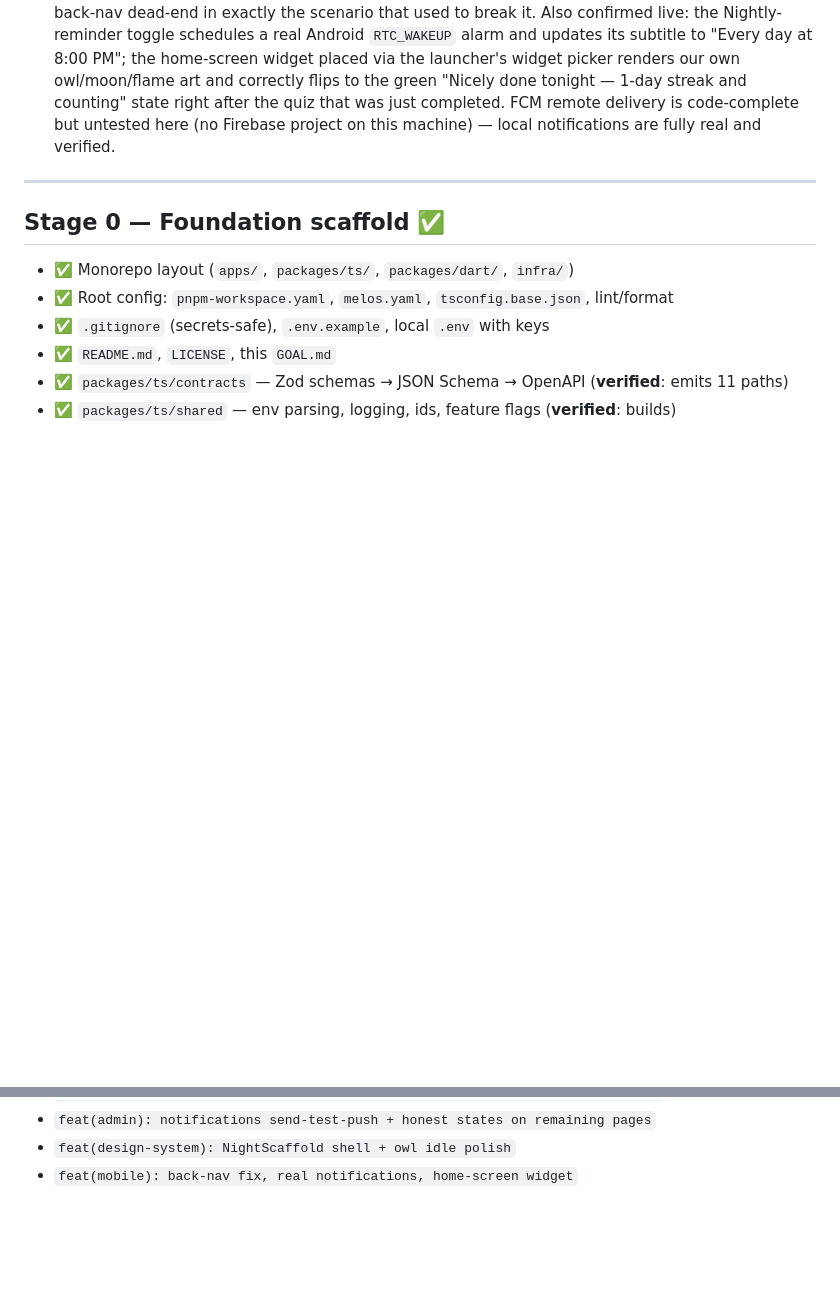
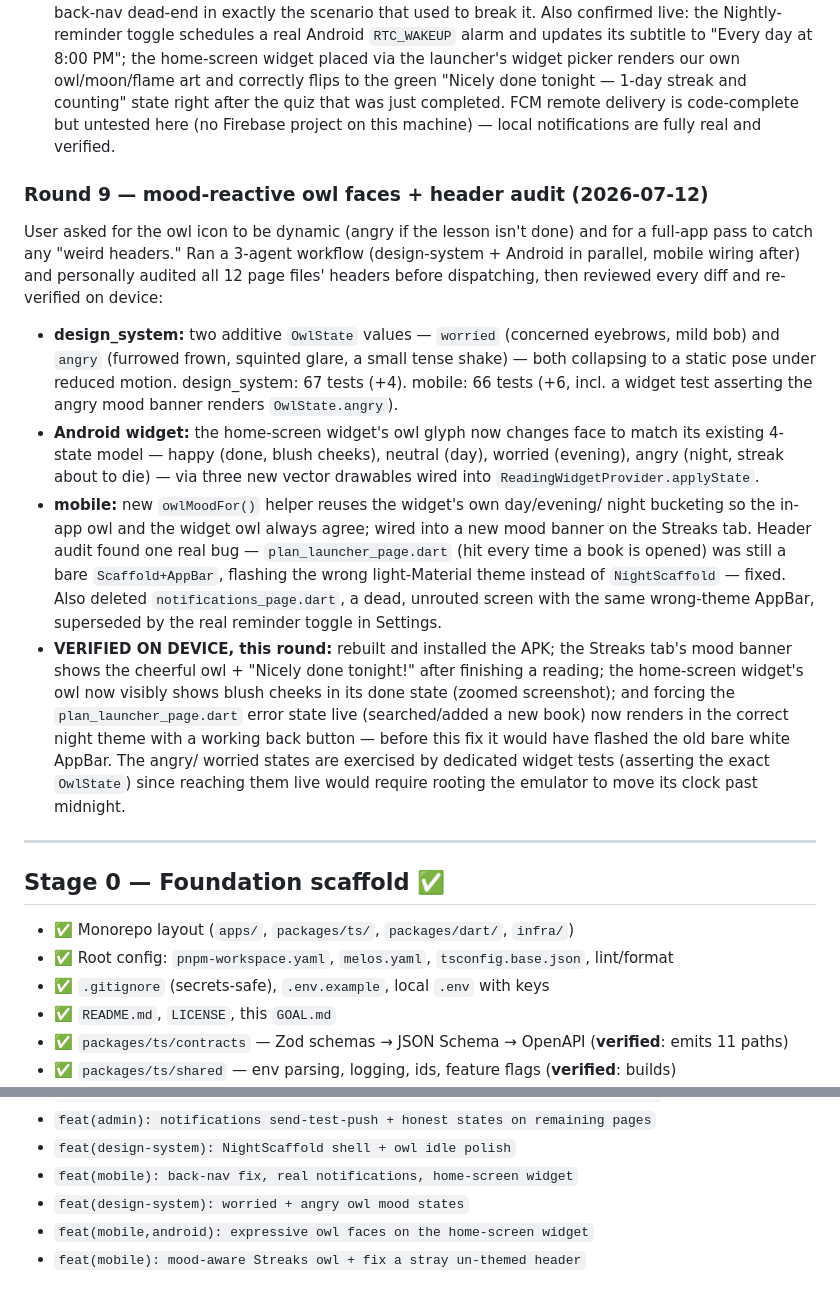
Before and after one commit to afarhadi99/owlnighter, a Markdown page: GOAL.md, 2 parts joined by grey strips. Drawn GitHub-style; blank space fills up the shorter version.

Commit message:
docs(goal): round 9 — mood-reactive owl faces + header audit verified
Records the live on-device verification of the widget/in-app mood
states and the plan_launcher_page.dart theme fix (the one screen still
missing NightScaffold, hit on every book open).

```diff
--- a/GOAL.md
+++ b/GOAL.md
@@ -217,6 +217,42 @@ mobile pipeline, then personally re-drove the exact broken repro on device:
   Firebase project on this machine) — local notifications are fully real
   and verified.
 
+### Round 9 — mood-reactive owl faces + header audit (2026-07-12)
+
+User asked for the owl icon to be dynamic (angry if the lesson isn't done)
+and for a full-app pass to catch any "weird headers." Ran a 3-agent workflow
+(design-system + Android in parallel, mobile wiring after) and personally
+audited all 12 page files' headers before dispatching, then reviewed every
+diff and re-verified on device:
+
+- **design_system:** two additive `OwlState` values — `worried` (concerned
+  eyebrows, mild bob) and `angry` (furrowed frown, squinted glare, a small
+  tense shake) — both collapsing to a static pose under reduced motion.
+  design_system: 67 tests (+4). mobile: 66 tests (+6, incl. a widget test
+  asserting the angry mood banner renders `OwlState.angry`).
+- **Android widget:** the home-screen widget's owl glyph now changes face to
+  match its existing 4-state model — happy (done, blush cheeks), neutral
+  (day), worried (evening), angry (night, streak about to die) — via three
+  new vector drawables wired into `ReadingWidgetProvider.applyState`.
+- **mobile:** new `owlMoodFor()` helper reuses the widget's own day/evening/
+  night bucketing so the in-app owl and the widget owl always agree; wired
+  into a new mood banner on the Streaks tab. Header audit found one real bug
+  — `plan_launcher_page.dart` (hit every time a book is opened) was still a
+  bare `Scaffold+AppBar`, flashing the wrong light-Material theme instead of
+  `NightScaffold` — fixed. Also deleted `notifications_page.dart`, a dead,
+  unrouted screen with the same wrong-theme AppBar, superseded by the real
+  reminder toggle in Settings.
+- **VERIFIED ON DEVICE, this round:** rebuilt and installed the APK; the
+  Streaks tab's mood banner shows the cheerful owl + "Nicely done tonight!"
+  after finishing a reading; the home-screen widget's owl now visibly shows
+  blush cheeks in its done state (zoomed screenshot); and forcing the
+  `plan_launcher_page.dart` error state live (searched/added a new book) now
+  renders in the correct night theme with a working back button — before
+  this fix it would have flashed the old bare white AppBar. The angry/
+  worried states are exercised by dedicated widget tests (asserting the
+  exact `OwlState`) since reaching them live would require rooting the
+  emulator to move its clock past midnight.
+
 ---
 
 ## Stage 0 — Foundation scaffold  ✅
@@ -319,3 +355,6 @@ _Updated as we go. Full detail in `git log`._
 - `feat(admin): notifications send-test-push + honest states on remaining pages`
 - `feat(design-system): NightScaffold shell + owl idle polish`
 - `feat(mobile): back-nav fix, real notifications, home-screen widget`
+- `feat(design-system): worried + angry owl mood states`
+- `feat(mobile,android): expressive owl faces on the home-screen widget`
+- `feat(mobile): mood-aware Streaks owl + fix a stray un-themed header`
```
